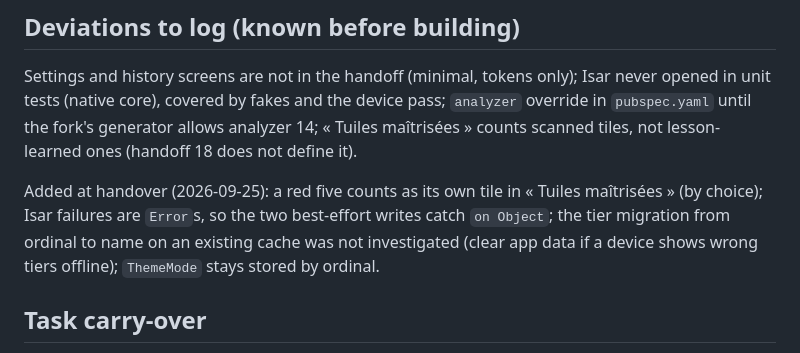
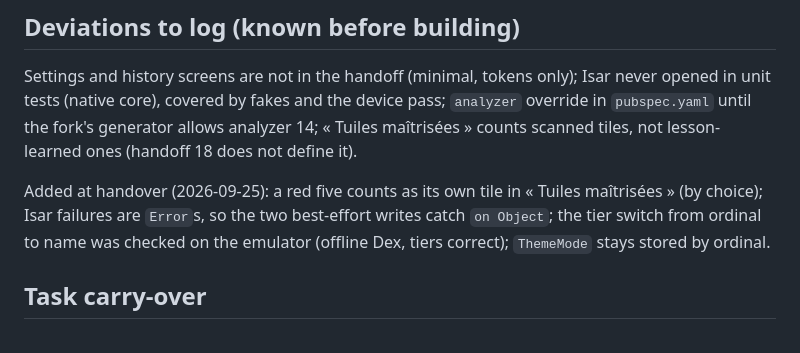
Before and after one commit to Code-Nam/m2-architecture-mobile, a Markdown page: docs/plans/2026-09-25-isar.md, the part around the change. GitHub-like rendering.

```diff
--- a/docs/plans/2026-09-25-isar.md
+++ b/docs/plans/2026-09-25-isar.md
@@ -191,9 +191,8 @@ lesson-learned ones (handoff 18 does not define it).
 
 Added at handover (2026-09-25): a red five counts as its own tile in
 « Tuiles maîtrisées » (by choice); Isar failures are `Error`s, so the two
-best-effort writes catch `on Object`; the tier migration from ordinal to
-name on an existing cache was not investigated (clear app data if a device
-shows wrong tiers offline); `ThemeMode` stays stored by ordinal.
+best-effort writes catch `on Object`; the tier switch from ordinal to name
+was checked on the emulator (offline Dex, tiers correct); `ThemeMode` stays stored by ordinal.
 
 ## Task carry-over
 
```
Also changed, not shown: docs/ROADMAP.md (+5 -4 lines).
